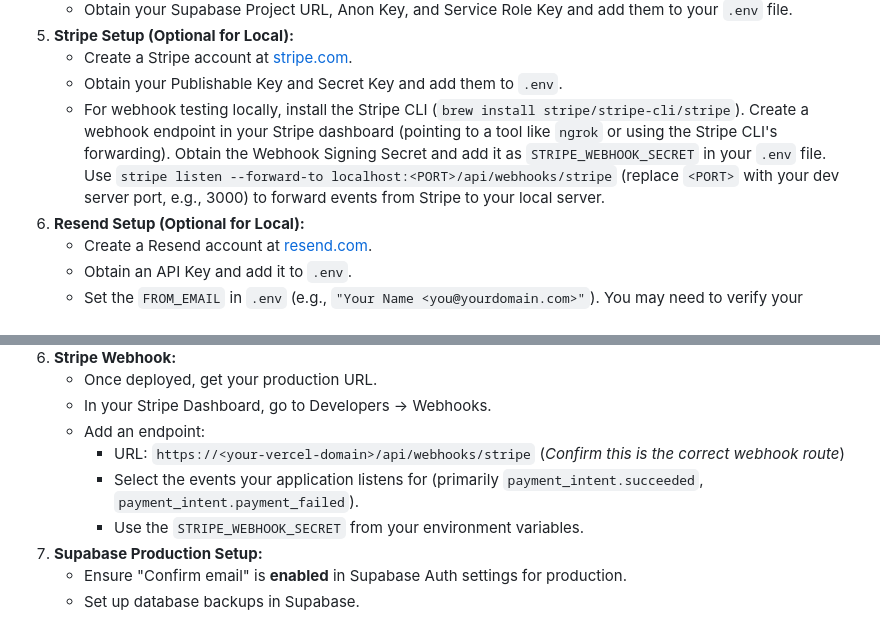
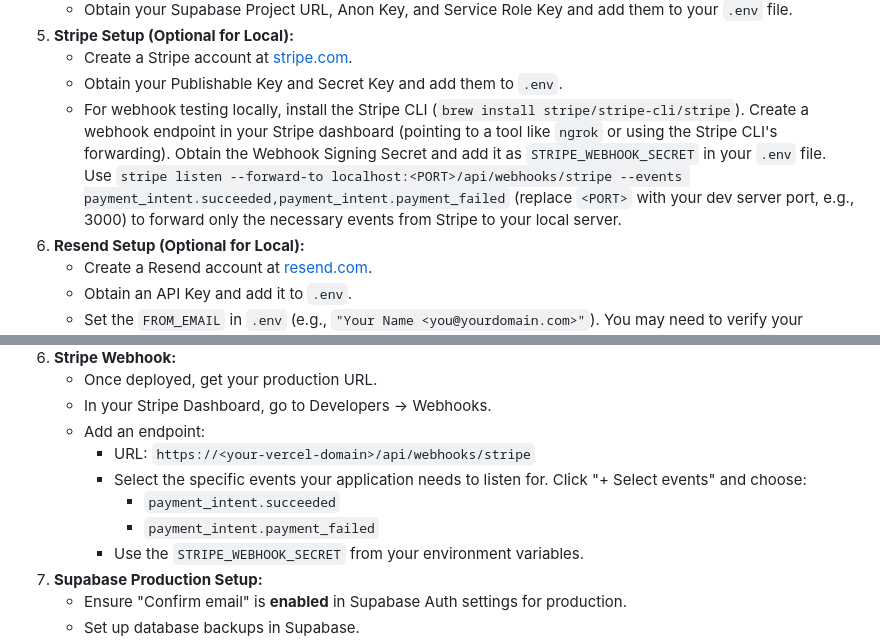
Before and after one commit to snusnumrick/karate, a Markdown page: README.md, 2 parts joined by grey strips. GitHub-like rendering.

Commit message:
docs: Specify Stripe webhook events in README for local/prod setup

```diff
--- a/README.md
+++ b/README.md
@@ -114,7 +114,7 @@ achievement tracking, attendance monitoring, payment integration, and waiver man
 5.  **Stripe Setup (Optional for Local):**
     - Create a Stripe account at [stripe.com](https://stripe.com).
     - Obtain your Publishable Key and Secret Key and add them to `.env`.
-    - For webhook testing locally, install the Stripe CLI (`brew install stripe/stripe-cli/stripe`). Create a webhook endpoint in your Stripe dashboard (pointing to a tool like `ngrok` or using the Stripe CLI's forwarding). Obtain the Webhook Signing Secret and add it as `STRIPE_WEBHOOK_SECRET` in your `.env` file. Use `stripe listen --forward-to localhost:<PORT>/api/webhooks/stripe` (replace `<PORT>` with your dev server port, e.g., 3000) to forward events from Stripe to your local server.
+    - For webhook testing locally, install the Stripe CLI (`brew install stripe/stripe-cli/stripe`). Create a webhook endpoint in your Stripe dashboard (pointing to a tool like `ngrok` or using the Stripe CLI's forwarding). Obtain the Webhook Signing Secret and add it as `STRIPE_WEBHOOK_SECRET` in your `.env` file. Use `stripe listen --forward-to localhost:<PORT>/api/webhooks/stripe --events payment_intent.succeeded,payment_intent.payment_failed` (replace `<PORT>` with your dev server port, e.g., 3000) to forward only the necessary events from Stripe to your local server.
 6.  **Resend Setup (Optional for Local):**
     - Create a Resend account at [resend.com](https://resend.com).
     - Obtain an API Key and add it to `.env`.
@@ -153,8 +153,10 @@ achievement tracking, attendance monitoring, payment integration, and waiver man
     - Once deployed, get your production URL.
     - In your Stripe Dashboard, go to Developers -> Webhooks.
     - Add an endpoint:
-        - URL: `https://<your-vercel-domain>/api/webhooks/stripe` (*Confirm this is the correct webhook route*)
-        - Select the events your application listens for (primarily `payment_intent.succeeded`, `payment_intent.payment_failed`).
+        - URL: `https://<your-vercel-domain>/api/webhooks/stripe`
+        - Select the specific events your application needs to listen for. Click "+ Select events" and choose:
+            - `payment_intent.succeeded`
+            - `payment_intent.payment_failed`
         - Use the `STRIPE_WEBHOOK_SECRET` from your environment variables.
 7.  **Supabase Production Setup:**
     - Ensure "Confirm email" is **enabled** in Supabase Auth settings for production.
```
